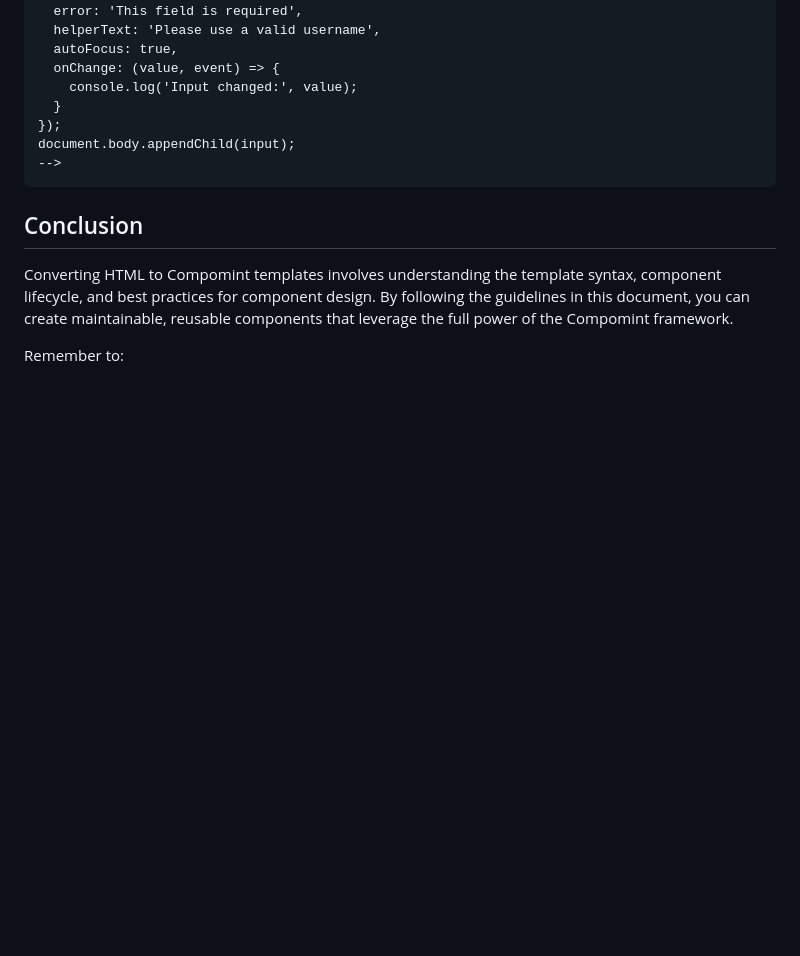
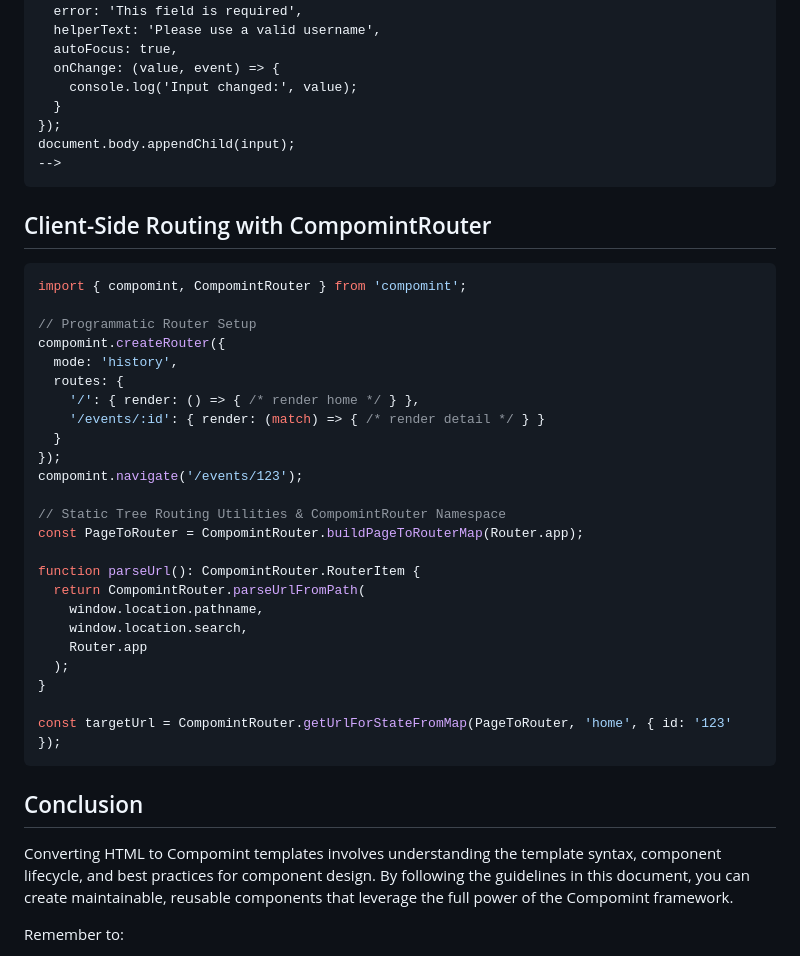
Before and after one commit to kurukona/compomint-website, a Markdown page: public/ai-training-data/compomint-coding-guide-type2.md, the part around the change. GitHub-like rendering; blank space fills up the shorter version.

````diff
--- a/public/ai-training-data/compomint-coding-guide-type2.md
+++ b/public/ai-training-data/compomint-coding-guide-type2.md
@@ -1063,6 +1063,35 @@ document.body.appendChild(input);
 -->
 ```
 
+## Client-Side Routing with CompomintRouter
+
+```javascript
+import { compomint, CompomintRouter } from 'compomint';
+
+// Programmatic Router Setup
+compomint.createRouter({
+  mode: 'history',
+  routes: {
+    '/': { render: () => { /* render home */ } },
+    '/events/:id': { render: (match) => { /* render detail */ } }
+  }
+});
+compomint.navigate('/events/123');
+
+// Static Tree Routing Utilities & CompomintRouter Namespace
+const PageToRouter = CompomintRouter.buildPageToRouterMap(Router.app);
+
+function parseUrl(): CompomintRouter.RouterItem {
+  return CompomintRouter.parseUrlFromPath(
+    window.location.pathname,
+    window.location.search,
+    Router.app
+  );
+}
+
+const targetUrl = CompomintRouter.getUrlForStateFromMap(PageToRouter, 'home', { id: '123' });
+```
+
 ## Conclusion
 
 Converting HTML to Compomint templates involves understanding the template syntax, component lifecycle, and best practices for component design. By following the guidelines in this document, you can create maintainable, reusable components that leverage the full power of the Compomint framework.
````
Also changed, not shown: public/ai-training-data/compomint-coding-guide_type1.md (+29 -0 lines).
